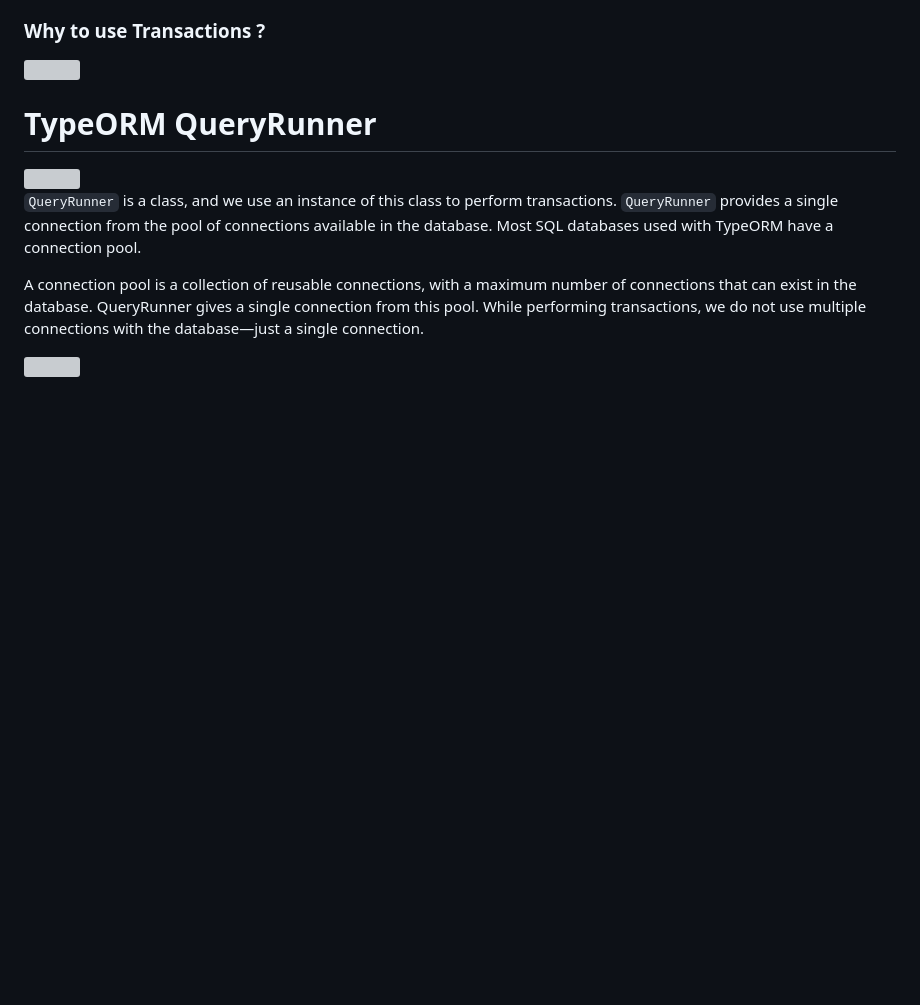
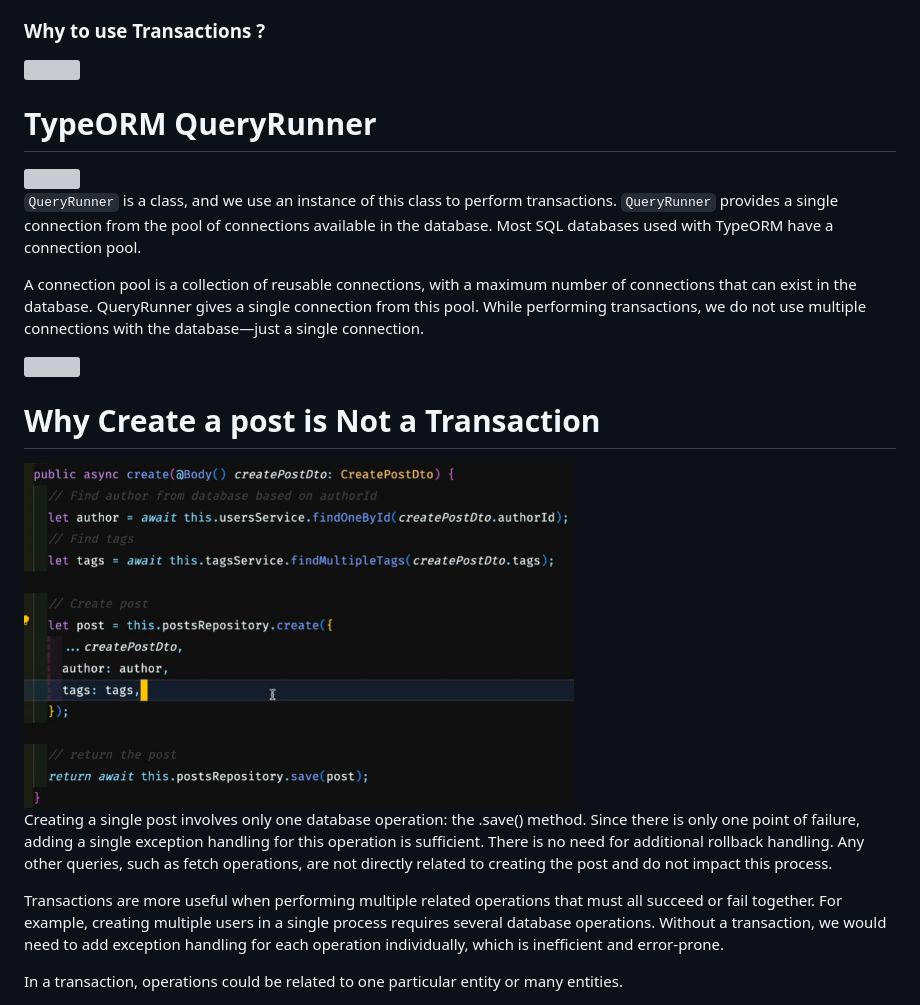
Before and after one commit to Ayeshan-Oshitha/Tutorial--Udemy--NestJs, a Markdown page: Docs/010-Transactions-using-TypeORM.md, the part around the change. Rendered like a GitHub page; pictures changed too: Docs/images/images-09/image-6.png (added); blank space fills up the shorter version; grey boxes are pictures that could not be loaded.

Commit message:
Section 10 ( Transactions using TypeORM ) - Why Create Post is not a Transaction

```diff
--- a/Docs/010-Transactions-using-TypeORM.md
+++ b/Docs/010-Transactions-using-TypeORM.md
@@ -23,3 +23,13 @@ This might not be a perfect example, but it can be used as an illustration in ou
 A connection pool is a collection of reusable connections, with a maximum number of connections that can exist in the database. QueryRunner gives a single connection from this pool. While performing transactions, we do not use multiple connections with the database—just a single connection.
 
 <img src="./images/images-09/image-5.png" width="800">
+
+# Why Create a post is Not a Transaction
+
+<img src="./images/images-09/image-6.png" width="550">
+
+Creating a single post involves only one database operation: the .save() method. Since there is only one point of failure, adding a single exception handling for this operation is sufficient. There is no need for additional rollback handling. Any other queries, such as fetch operations, are not directly related to creating the post and do not impact this process.
+
+Transactions are more useful when performing multiple related operations that must all succeed or fail together. For example, creating multiple users in a single process requires several database operations. Without a transaction, we would need to add exception handling for each operation individually, which is inefficient and error-prone.
+
+In a transaction, operations could be related to one particular entity or many entities.
```
